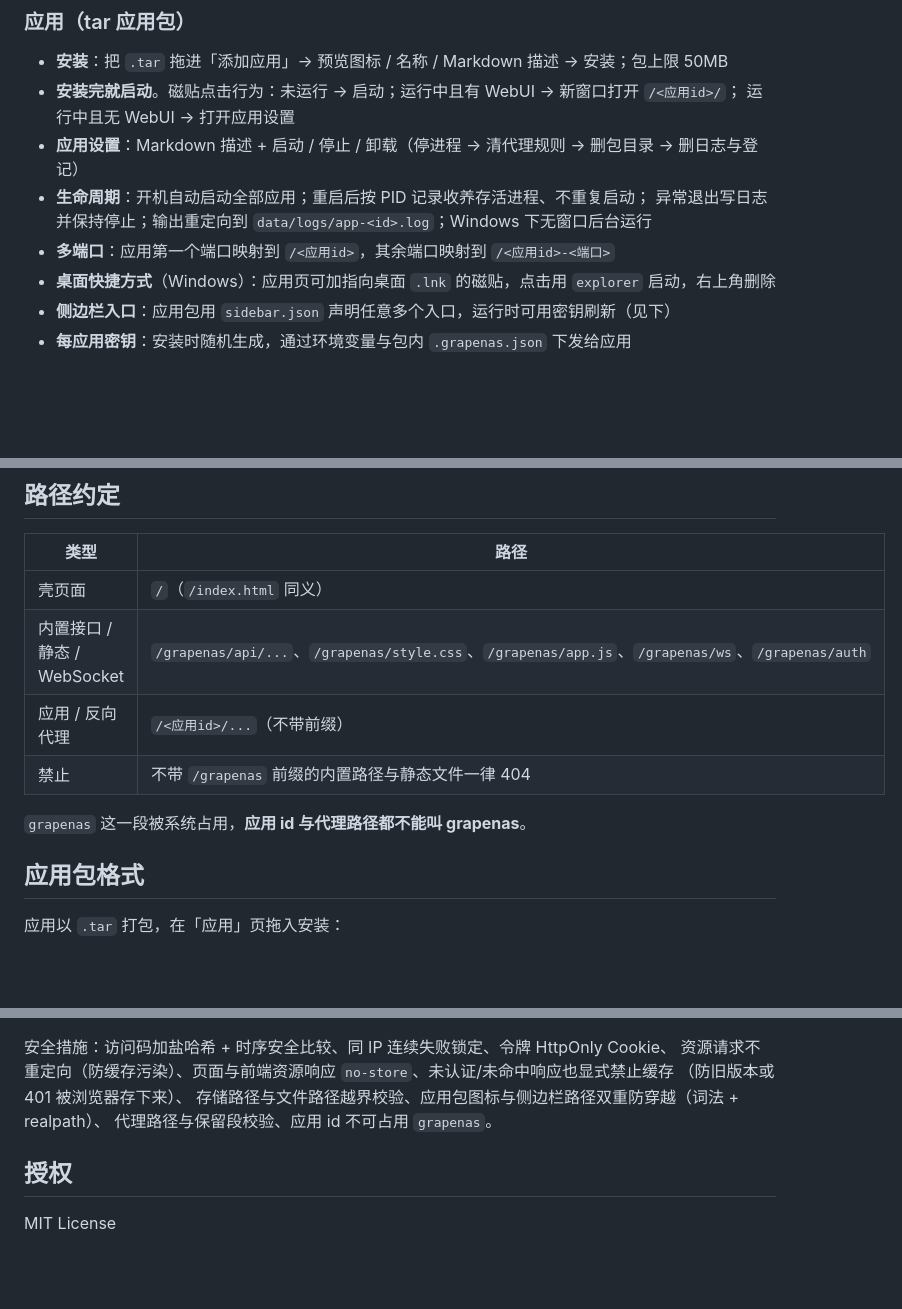
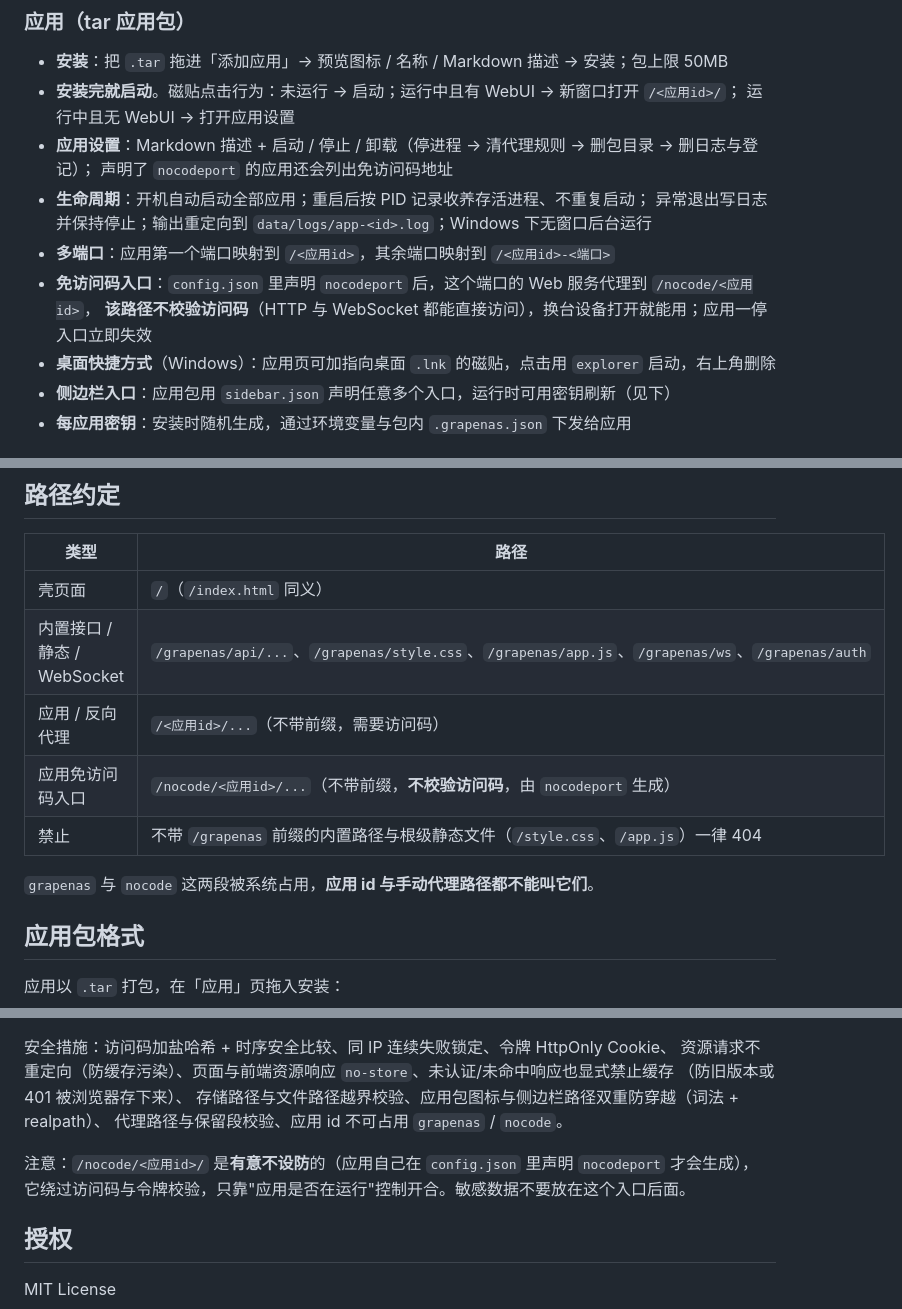
Before and after one commit to zhaopingxiao/grapenas, a Markdown page: README.md, 3 parts joined by grey strips. Drawn GitHub-style; blank space fills up the shorter version.

```diff
--- a/README.md
+++ b/README.md
@@ -42,10 +44,13 @@
 - **安装**：把 `.tar` 拖进「添加应用」→ 预览图标 / 名称 / Markdown 描述 → 安装；包上限 50MB
 - **安装完就启动**。磁贴点击行为：未运行 → 启动；运行中且有 WebUI → 新窗口打开 `/<应用id>/`；
   运行中且无 WebUI → 打开应用设置
-- **应用设置**：Markdown 描述 + 启动 / 停止 / 卸载（停进程 → 清代理规则 → 删包目录 → 删日志与登记）
+- **应用设置**：Markdown 描述 + 启动 / 停止 / 卸载（停进程 → 清代理规则 → 删包目录 → 删日志与登记）；
+  声明了 `nocodeport` 的应用还会列出免访问码地址
 - **生命周期**：开机自动启动全部应用；重启后按 PID 记录收养存活进程、不重复启动；
   异常退出写日志并保持停止；输出重定向到 `data/logs/app-<id>.log`；Windows 下无窗口后台运行
 - **多端口**：应用第一个端口映射到 `/<应用id>`，其余端口映射到 `/<应用id>-<端口>`
+- **免访问码入口**：`config.json` 里声明 `nocodeport` 后，这个端口的 Web 服务代理到 `/nocode/<应用id>`，
+  **该路径不校验访问码**（HTTP 与 WebSocket 都能直接访问），换台设备打开就能用；应用一停入口立即失效
 - **桌面快捷方式**（Windows）：应用页可加指向桌面 `.lnk` 的磁贴，点击用 `explorer` 启动，右上角删除
 - **侧边栏入口**：应用包用 `sidebar.json` 声明任意多个入口，运行时可用密钥刷新（见下）
 - **每应用密钥**：安装时随机生成，通过环境变量与包内 `.grapenas.json` 下发给应用
@@ -78,10 +83,11 @@ macOS / Linux 直接 `npm start` 或 `nohup node server/index.js &`。
 |---|---|
 | 壳页面 | `/`（`/index.html` 同义） |
 | 内置接口 / 静态 / WebSocket | `/grapenas/api/...`、`/grapenas/style.css`、`/grapenas/app.js`、`/grapenas/ws`、`/grapenas/auth` |
-| 应用 / 反向代理 | `/<应用id>/...`（不带前缀） |
-| 禁止 | 不带 `/grapenas` 前缀的内置路径与静态文件一律 404 |
+| 应用 / 反向代理 | `/<应用id>/...`（不带前缀，需要访问码） |
+| 应用免访问码入口 | `/nocode/<应用id>/...`（不带前缀，**不校验访问码**，由 `nocodeport` 生成） |
+| 禁止 | 不带 `/grapenas` 前缀的内置路径与根级静态文件（`/style.css`、`/app.js`）一律 404 |
 
-`grapenas` 这一段被系统占用，**应用 id 与代理路径都不能叫 grapenas**。
+`grapenas` 与 `nocode` 这两段被系统占用，**应用 id 与手动代理路径都不能叫它们**。
 
 ## 应用包格式
 
@@ -288,7 +335,10 @@ grapenas/
 资源请求不重定向（防缓存污染）、页面与前端资源响应 `no-store`、未认证/未命中响应也显式禁止缓存
 （防旧版本或 401 被浏览器存下来）、
 存储路径与文件路径越界校验、应用包图标与侧边栏路径双重防穿越（词法 + realpath）、
-代理路径与保留段校验、应用 id 不可占用 `grapenas`。
+代理路径与保留段校验、应用 id 不可占用 `grapenas` / `nocode`。
+
+注意：`/nocode/<应用id>/` 是**有意不设防**的（应用自己在 `config.json` 里声明 `nocodeport` 才会生成），
+它绕过访问码与令牌校验，只靠"应用是否在运行"控制开合。敏感数据不要放在这个入口后面。
 
 ## 授权
 
```
Also changed, not shown: other parts of README.md (+46 -3 lines).
